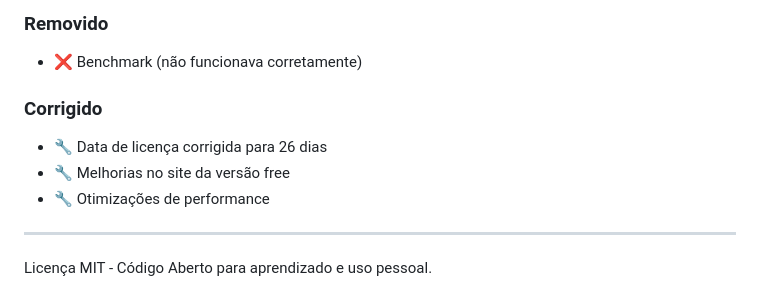
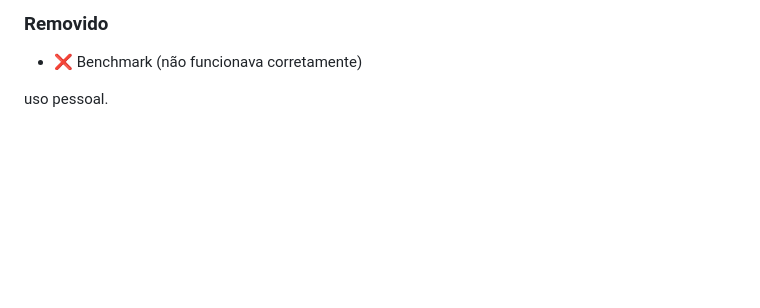
Before and after one commit to kelven-optimizer/KT-optimizer-free, a Markdown page: README.md, the part around the change. Drawn GitHub-style; blank space fills up the shorter version.

Commit message:
Update README to remove and correct sections
Removed outdated sections and fixed license duration.

```diff
--- a/README.md
+++ b/README.md
@@ -116,11 +116,4 @@ Este software realiza alterações no Registro do Windows e configurações do s
 ### Removido
 - ❌ Benchmark (não funcionava corretamente)
 
-### Corrigido
-- 🔧 Data de licença corrigida para 26 dias
-- 🔧 Melhorias no site da versão free
-- 🔧 Otimizações de performance
-
----
-
-Licença MIT - Código Aberto para aprendizado e uso pessoal.
+uso pessoal.
```
